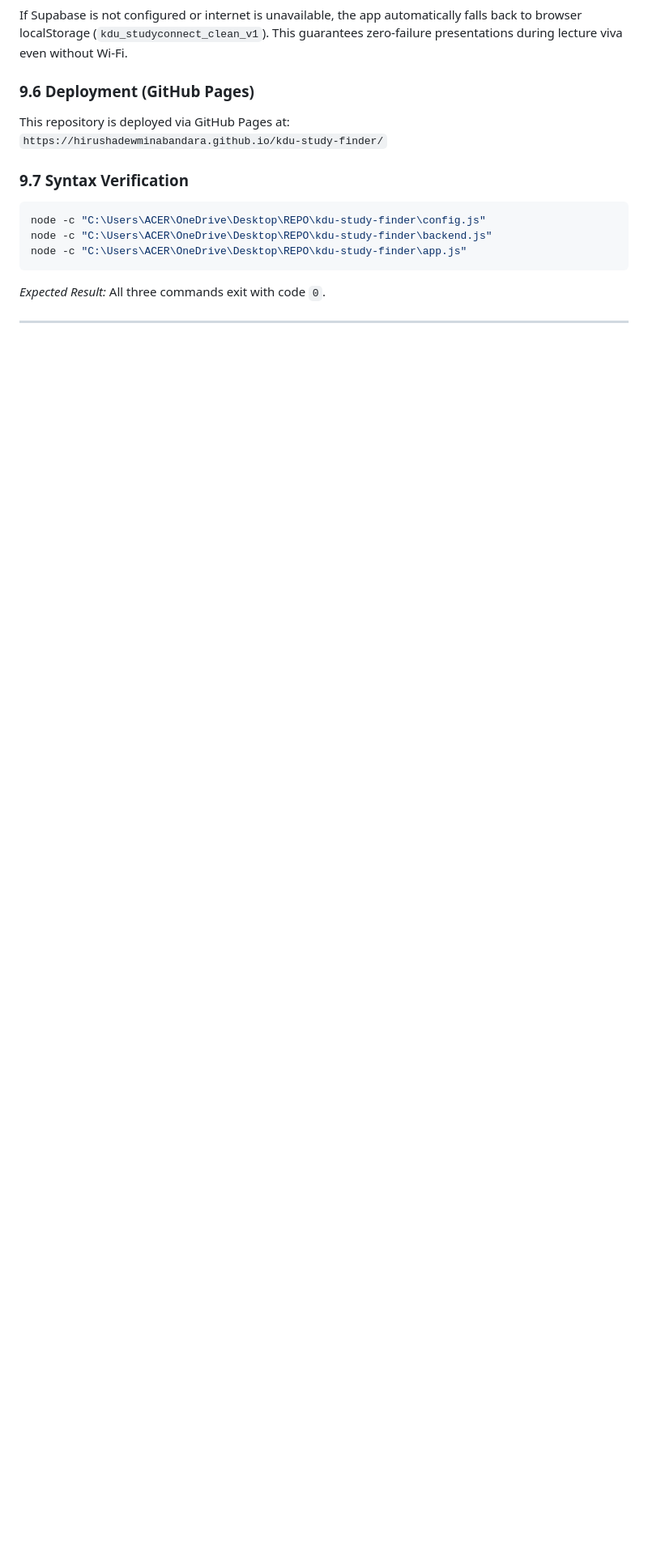
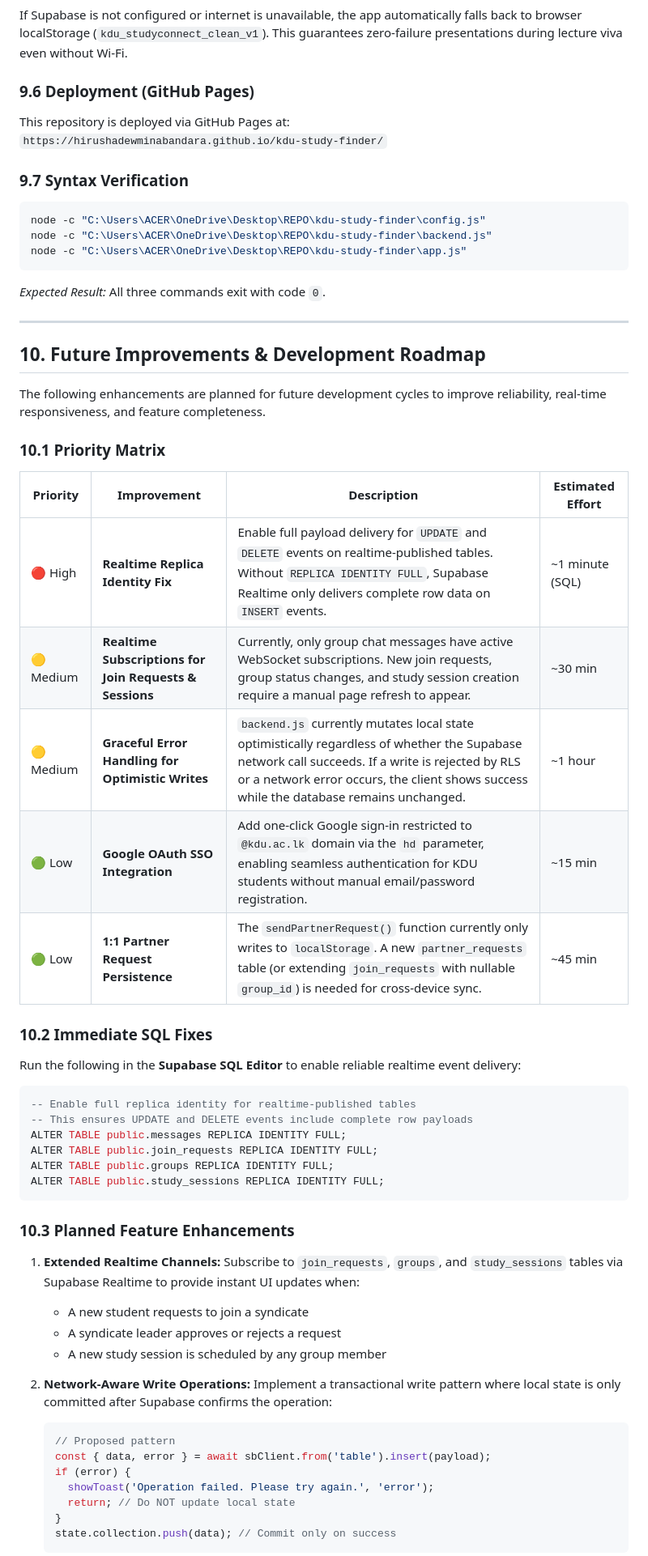
Before and after one commit to hirushadewminabandara/kdu-study-finder, a Markdown page: README.md, the part around one of its changes. Shown at 81% size. Rendered like a GitHub page; blank space fills up the shorter version.

Commit message:
docs: add Future Improvements & Development Roadmap (Section 10)

````diff
--- a/README.md
+++ b/README.md
@@ -716,3 +720,50 @@ node -c "C:\Users\ACER\OneDrive\Desktop\REPO\kdu-study-finder\app.js"
 
 ---
 
+## 10. Future Improvements & Development Roadmap
+
+The following enhancements are planned for future development cycles to improve reliability, real-time responsiveness, and feature completeness.
+
+### 10.1 Priority Matrix
+
+| Priority | Improvement | Description | Estimated Effort |
+|----------|-------------|-------------|------------------|
+| 🔴 High | **Realtime Replica Identity Fix** | Enable full payload delivery for `UPDATE` and `DELETE` events on realtime-published tables. Without `REPLICA IDENTITY FULL`, Supabase Realtime only delivers complete row data on `INSERT` events. | ~1 minute (SQL) |
+| 🟡 Medium | **Realtime Subscriptions for Join Requests & Sessions** | Currently, only group chat messages have active WebSocket subscriptions. New join requests, group status changes, and study session creation require a manual page refresh to appear. | ~30 min |
+| 🟡 Medium | **Graceful Error Handling for Optimistic Writes** | `backend.js` currently mutates local state optimistically regardless of whether the Supabase network call succeeds. If a write is rejected by RLS or a network error occurs, the client shows success while the database remains unchanged. | ~1 hour |
+| 🟢 Low | **Google OAuth SSO Integration** | Add one-click Google sign-in restricted to `@kdu.ac.lk` domain via the `hd` parameter, enabling seamless authentication for KDU students without manual email/password registration. | ~15 min |
+| 🟢 Low | **1:1 Partner Request Persistence** | The `sendPartnerRequest()` function currently only writes to `localStorage`. A new `partner_requests` table (or extending `join_requests` with nullable `group_id`) is needed for cross-device sync. | ~45 min |
+
+### 10.2 Immediate SQL Fixes
+
+Run the following in the **Supabase SQL Editor** to enable reliable realtime event delivery:
+
+```sql
+-- Enable full replica identity for realtime-published tables
+-- This ensures UPDATE and DELETE events include complete row payloads
+ALTER TABLE public.messages REPLICA IDENTITY FULL;
+ALTER TABLE public.join_requests REPLICA IDENTITY FULL;
+ALTER TABLE public.groups REPLICA IDENTITY FULL;
+ALTER TABLE public.study_sessions REPLICA IDENTITY FULL;
+```
+
+### 10.3 Planned Feature Enhancements
+
+1. **Extended Realtime Channels:**
+   Subscribe to `join_requests`, `groups`, and `study_sessions` tables via Supabase Realtime to provide instant UI updates when:
+   - A new student requests to join a syndicate
+   - A syndicate leader approves or rejects a request
+   - A new study session is scheduled by any group member
+
+2. **Network-Aware Write Operations:**
+   Implement a transactional write pattern where local state is only committed after Supabase confirms the operation:
+   ```javascript
+   // Proposed pattern
+   const { data, error } = await sbClient.from('table').insert(payload);
+   if (error) {
+     showToast('Operation failed. Please try again.', 'error');
+     return; // Do NOT update local state
+   }
+   state.collection.push(data); // Commit only on success
+   ```
+
````
Also changed, not shown: other parts of README.md (+22 -0 lines).
